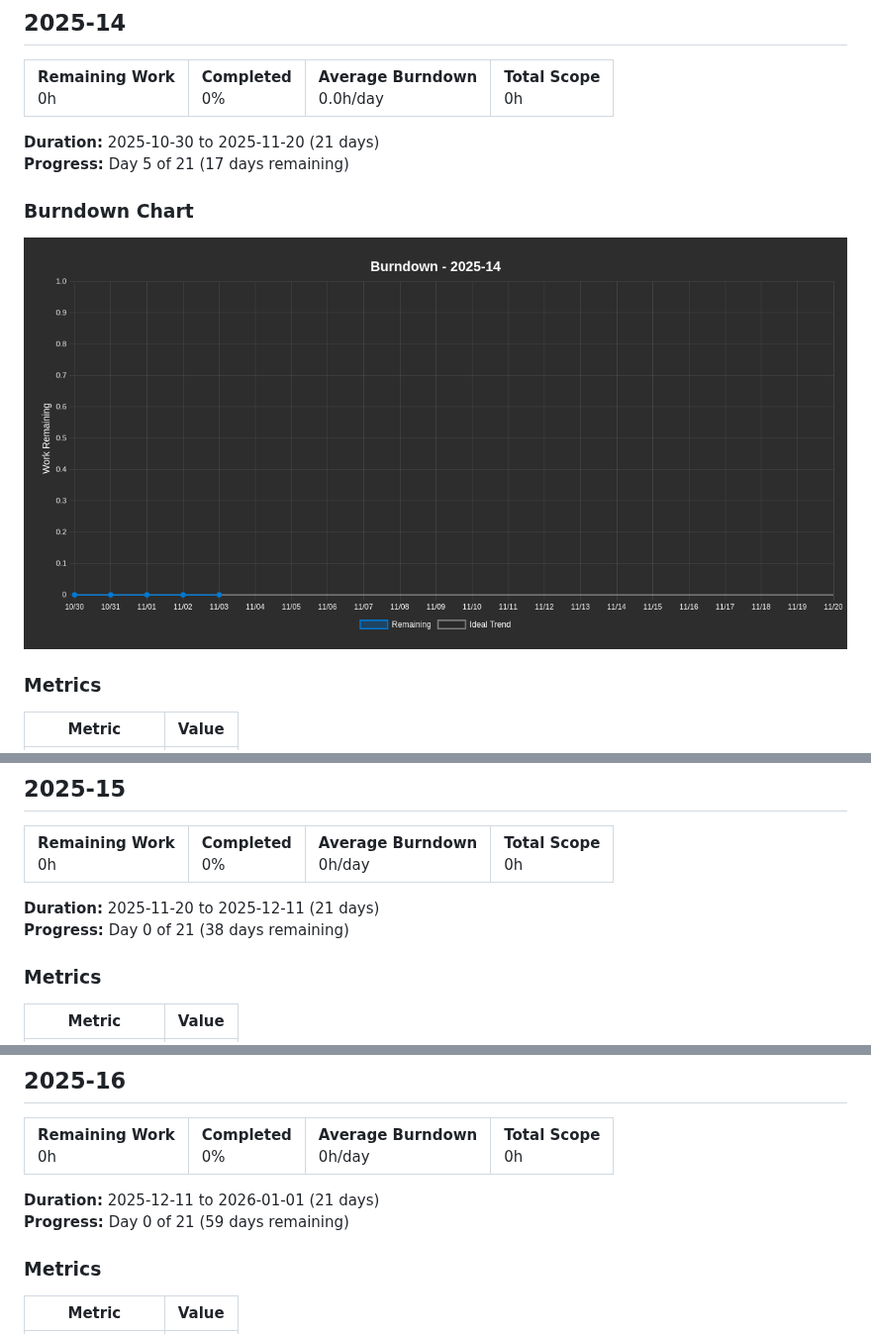
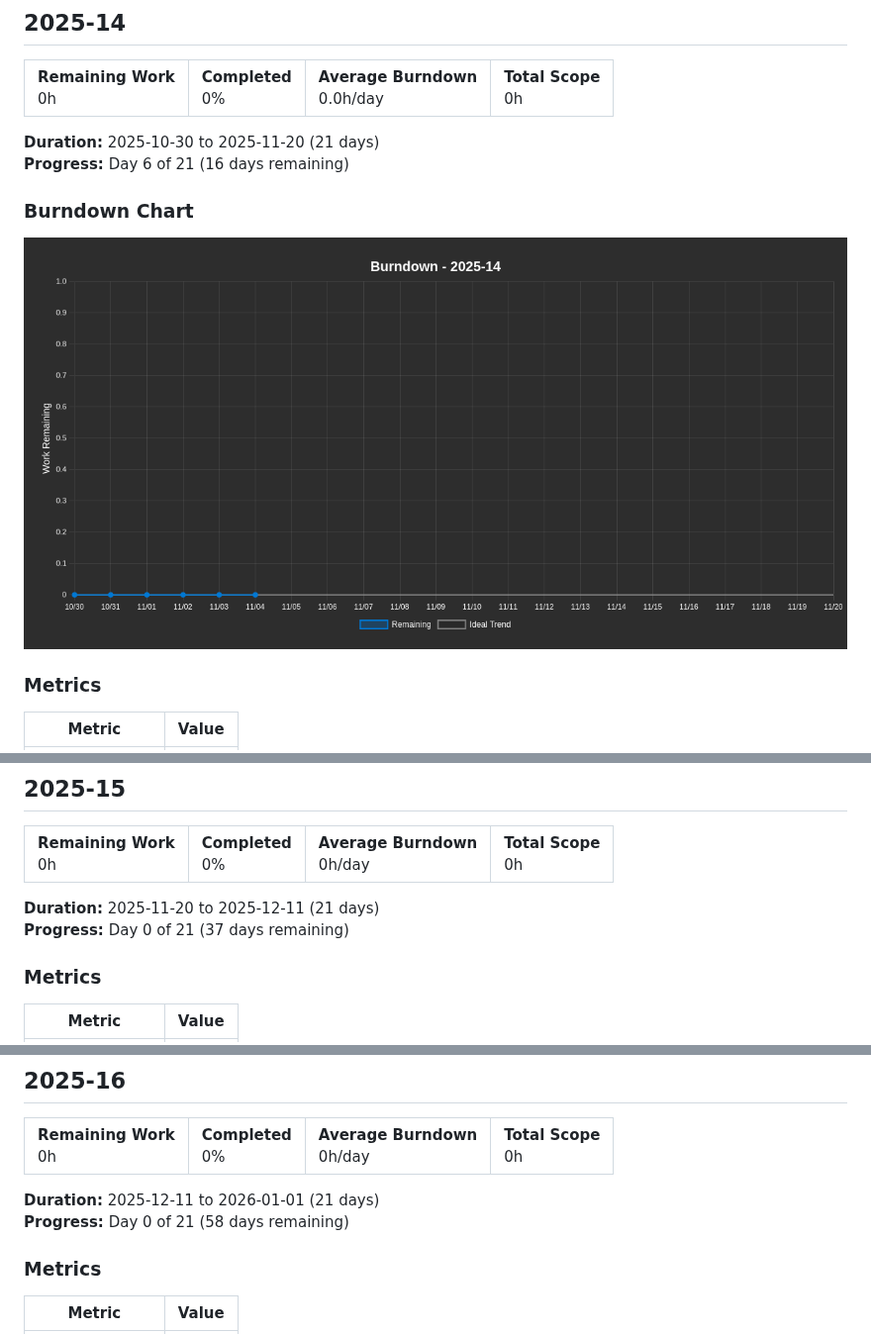
Before and after one commit to project-test-ASDFHKJ/plan, a Markdown page: BURNDOWN.md, 3 parts joined by grey strips. Shown at 99% size. Rendered like a GitHub page; pictures changed too: burndown-chart.png.

Commit message:
Update burndown report and chart - 2025-11-04

```diff
--- a/BURNDOWN.md
+++ b/BURNDOWN.md
@@ -18,7 +18,7 @@
 </table>
 
 **Duration:** 2025-10-30 to 2025-11-20 (21 days)
-**Progress:** Day 5 of 21 (17 days remaining)
+**Progress:** Day 6 of 21 (16 days remaining)
 
 ### Burndown Chart
 
@@ -52,7 +52,7 @@
 </table>
 
 **Duration:** 2025-11-20 to 2025-12-11 (21 days)
-**Progress:** Day 0 of 21 (38 days remaining)
+**Progress:** Day 0 of 21 (37 days remaining)
 
 ### Metrics
 
@@ -82,7 +82,7 @@
 </table>
 
 **Duration:** 2025-12-11 to 2026-01-01 (21 days)
-**Progress:** Day 0 of 21 (59 days remaining)
+**Progress:** Day 0 of 21 (58 days remaining)
 
 ### Metrics
 
```
Also changed, not shown: other parts of BURNDOWN.md (+1 -1 lines).
